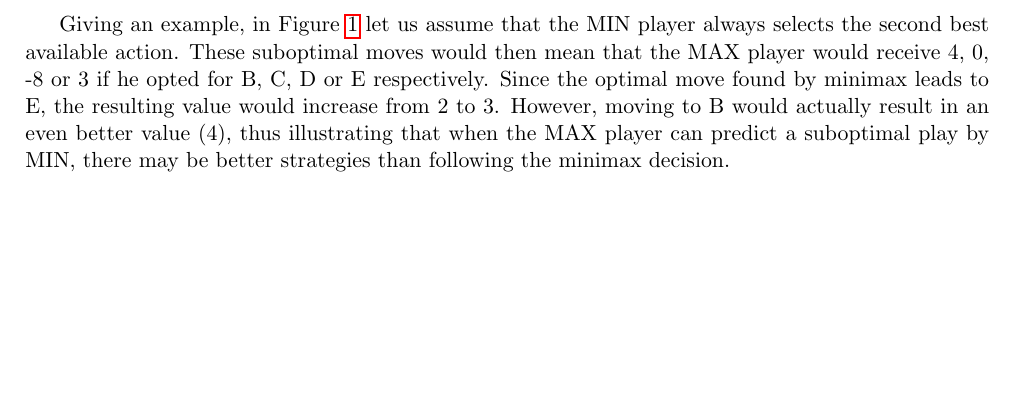
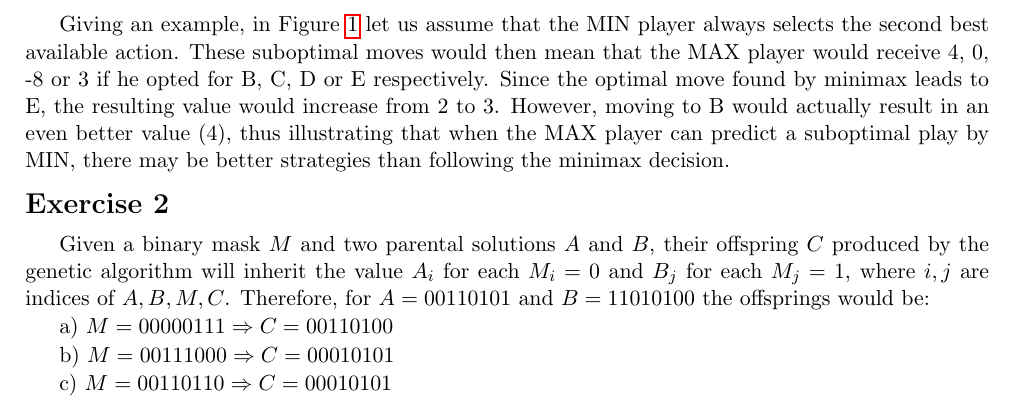
Before and after one commit to padoura/comp417_AI_Exercises, a LaTeX problem sheet (Exercise2/report/COMP417_Exercise2_Pantourakis.tex, which reads Exercise2/report/content.tex): part of page 2 of 2, cut so that both start at the same text, the shorter picture padded with empty space. The pictures show the PDF file Exercise2/report/COMP417_Exercise2_Pantourakis.pdf that the author committed with the source.

Commit message:
Solved exercise 2

```diff
--- a/Exercise2/report/content.tex
+++ b/Exercise2/report/content.tex
@@ -19,9 +19,17 @@ As explained in Exercise 1, the minimax algorithm guarantees the optimal solutio
 
 Giving an example, in Figure \ref{fig:exercise1} let us assume that the MIN player always selects the second best available action. These suboptimal moves would then mean that the MAX player would receive 4, 0, -8 or 3 if he opted for B, C, D or E respectively. Since the optimal move found by minimax leads to E, the resulting value would increase from 2 to 3. However, moving to B would actually result in an even better value (4), thus illustrating that when the MAX player can predict a suboptimal play by MIN, there may be better strategies than following the minimax decision.
 
+\section*{Exercise 2}
+
+Given a binary mask $M$ and two parental solutions $A$ and $B$, their offspring $C$ produced by the genetic algorithm will inherit the value $A_i$ for each $M_i = 0$ and $B_j$ for each $M_j = 1$, where $i,j$ are indices of $A, B, M, C$. Therefore, for $A=00110101$ and $B=11010100$ the offsprings would be:
+
+a) $ M=00000111 \Rightarrow C =  00110100$
+
+b) $ M=00111000 \Rightarrow C = 00010101$
+
+c) $ M=00110110 \Rightarrow C = 00010101$
+
 \section*{Exercise 3}
-
-
 
 %\section*{Exercise 1}
 %
```
Also changed, not shown: Exercise2/report/COMP417_Exercise2_Pantourakis.pdf, 3 other files.
